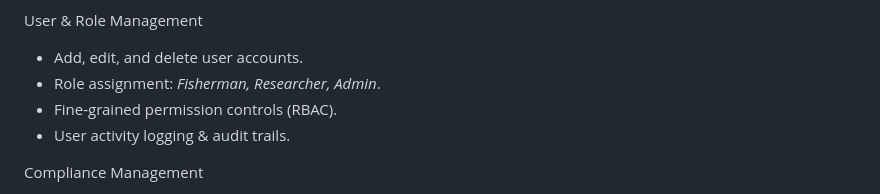
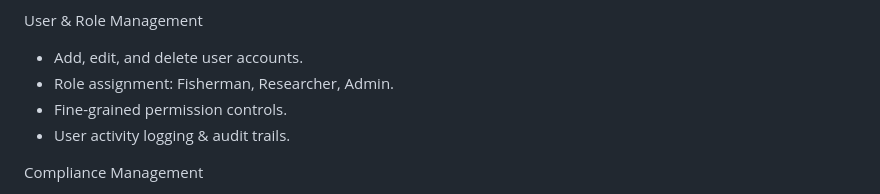
Before and after one commit to S-PRITHIKA/AI-Powered-Early-Warning-Prediction-System, a Markdown page: README.md, the part around the change printed below. GitHub-like rendering.

```diff
--- a/README.md
+++ b/README.md
@@ -23,8 +23,8 @@ Dashboard
 User & Role Management
 
 * Add, edit, and delete user accounts.
-* Role assignment: *Fisherman, Researcher, Admin*.
-* Fine-grained permission controls (RBAC).
+* Role assignment: Fisherman, Researcher, Admin.
+* Fine-grained permission controls.
 * User activity logging & audit trails.
 
 Compliance Management
```
Also changed, not shown: other parts of README.md (+8 -8 lines).
